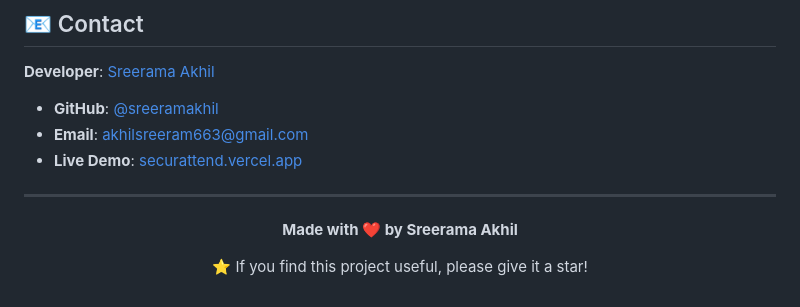
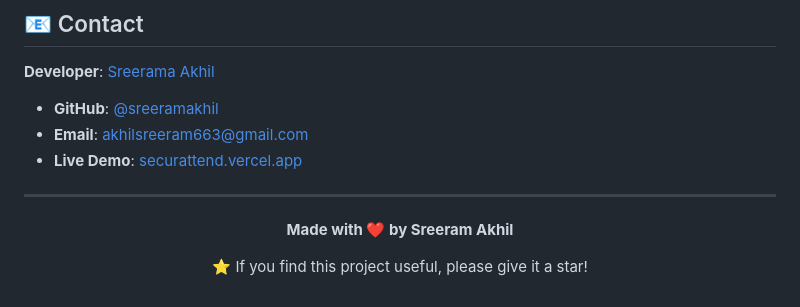
Before and after one commit to sreeramakhil/attendance_management_system, a Markdown page: README.md, the part around the change. Drawn GitHub-style.

```diff
--- a/README.md
+++ b/README.md
@@ -447,7 +447,7 @@ MIT License - see [LICENSE](LICENSE) file for details
 
 <div align="center">
 
-**Made with ❤️ by Sreerama Akhil**
+**Made with ❤️ by Sreeram Akhil**
 
 ⭐ If you find this project useful, please give it a star!
 
```
